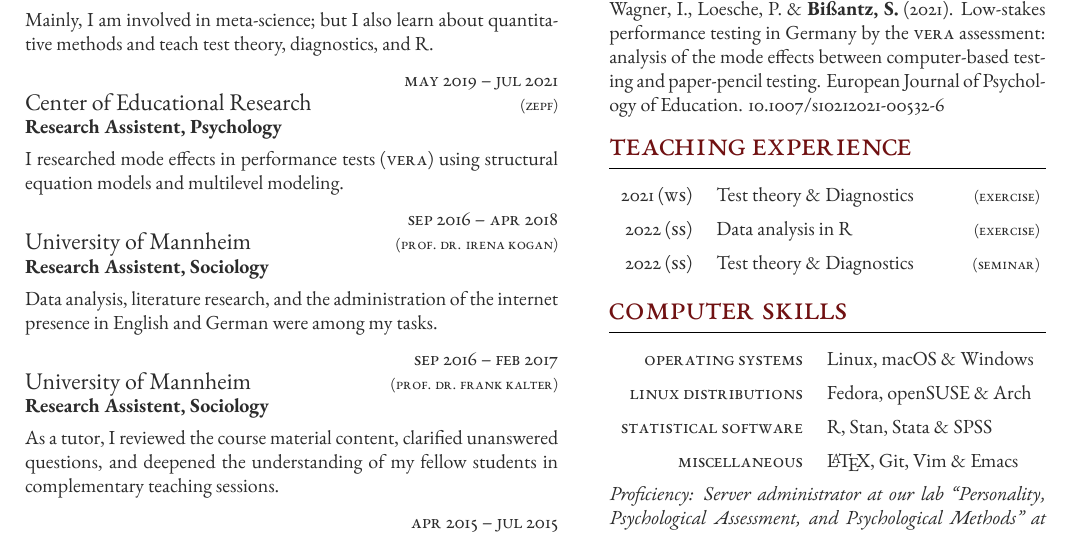
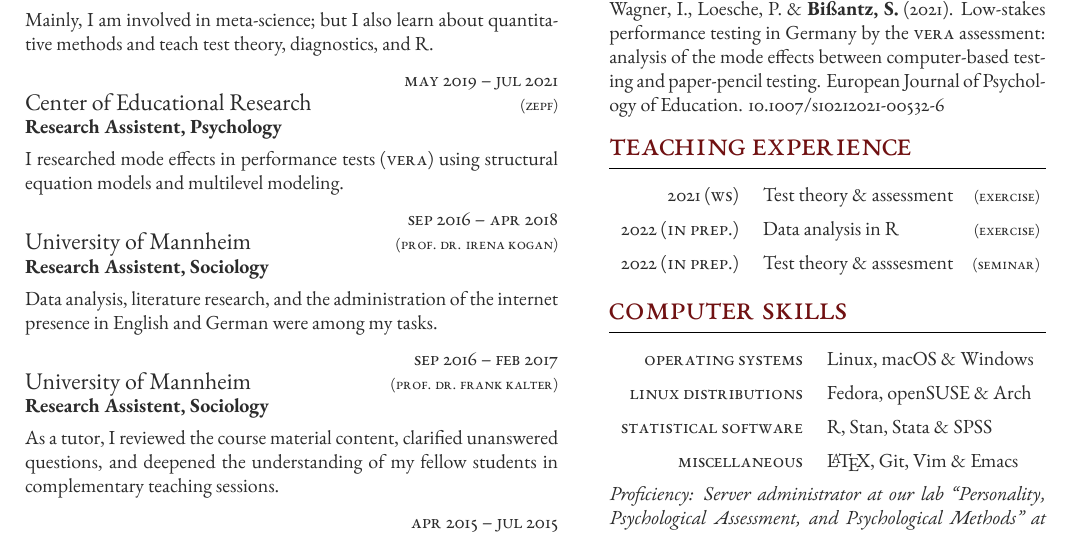
Before and after one commit to sbissantz/smipapplication, a LaTeX CV (curriculum_vitae/curriculum_vitae.tex): part of the page, cut so that both start at the same text. Compiled offline with XeLaTeX.

Commit message:
Revision III

```diff
--- a/curriculum_vitae/curriculum_vitae.tex
+++ b/curriculum_vitae/curriculum_vitae.tex
@@ -365,11 +365,11 @@ Journal of Psychology of Education. 10.1007/s10212021-00532-6
 
 	%------------------------------------------------
 
-	\tableentry{2021 (ws)}{Test theory \& Diagnostics \hspace{1cm}\hfill \textsc{\footnotesize{(exercise)}}}{spaceafter}
+	\tableentry{2021 (ws)}{Test theory \& assessment \hspace{0.3cm}\hfill \textsc{\footnotesize{(exercise)}}}{spaceafter}
 
-	\tableentry{2022 (ss)}{Data analysis in R \hfill \textsc{\footnotesize{(exercise)}}}{spaceafter}
+	\tableentry{2022 (in prep.)}{Data analysis in R \hfill \textsc{\footnotesize{(exercise)}}}{spaceafter}
 
-	\tableentry{2022 (ss)}{Test theory \& Diagnostics \hfill \textsc{\footnotesize{(seminar)}}}{spaceafter}
+	\tableentry{2022 (in prep.)}{Test theory \& asssesment \hfill \textsc{\footnotesize{(seminar)}}}{spaceafter}
 
 	%------------------------------------------------
 
```
Also changed, not shown: curriculum_vitae/curriculum_vitae.pdf.
